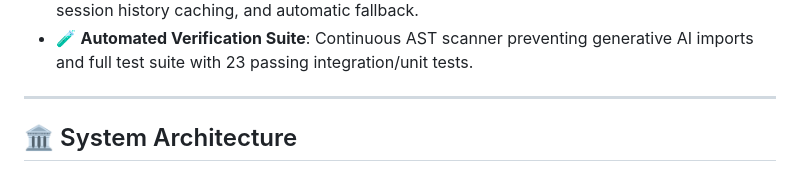
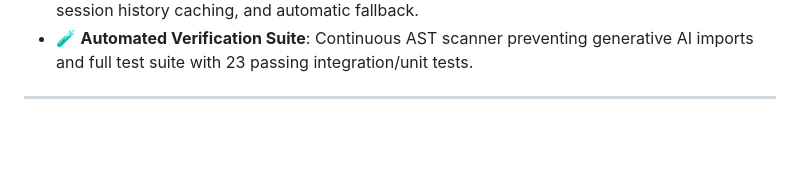
Before and after one commit to greenguru10/fintech_rag, a Markdown page: README.md, the part around one of its changes. GitHub-like rendering; blank space fills up the shorter version.

```diff
--- a/README.md
+++ b/README.md
@@ -38,5 +38,4 @@ A deterministic, **hallucination-free**, sub-50ms financial knowledge retrieval
 
 ---
 
-## 🏛️ System Architecture
 
```
Also changed, not shown: other parts of README.md (+0 -26 lines).
